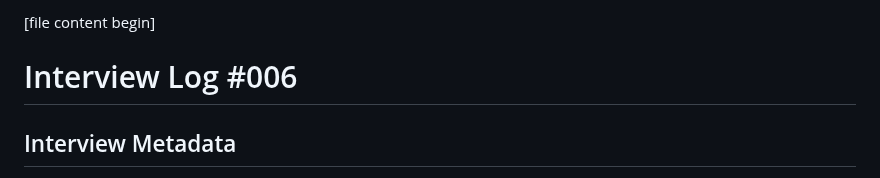
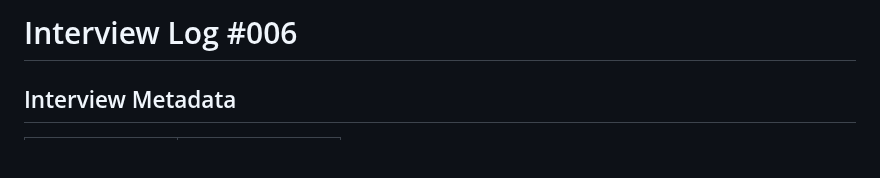
Before and after one commit to XDalexdi/Vertex, a Markdown page: 01-discovery/interview-logs/interview-006.md, the part around the change. GitHub-like rendering; blank space fills up the shorter version.

```diff
--- a/01-discovery/interview-logs/interview-006.md
+++ b/01-discovery/interview-logs/interview-006.md
@@ -1,5 +1,4 @@
 [file name]: interview-003.md
-[file content begin]
 # Interview Log #006
 
 ## Interview Metadata
```
